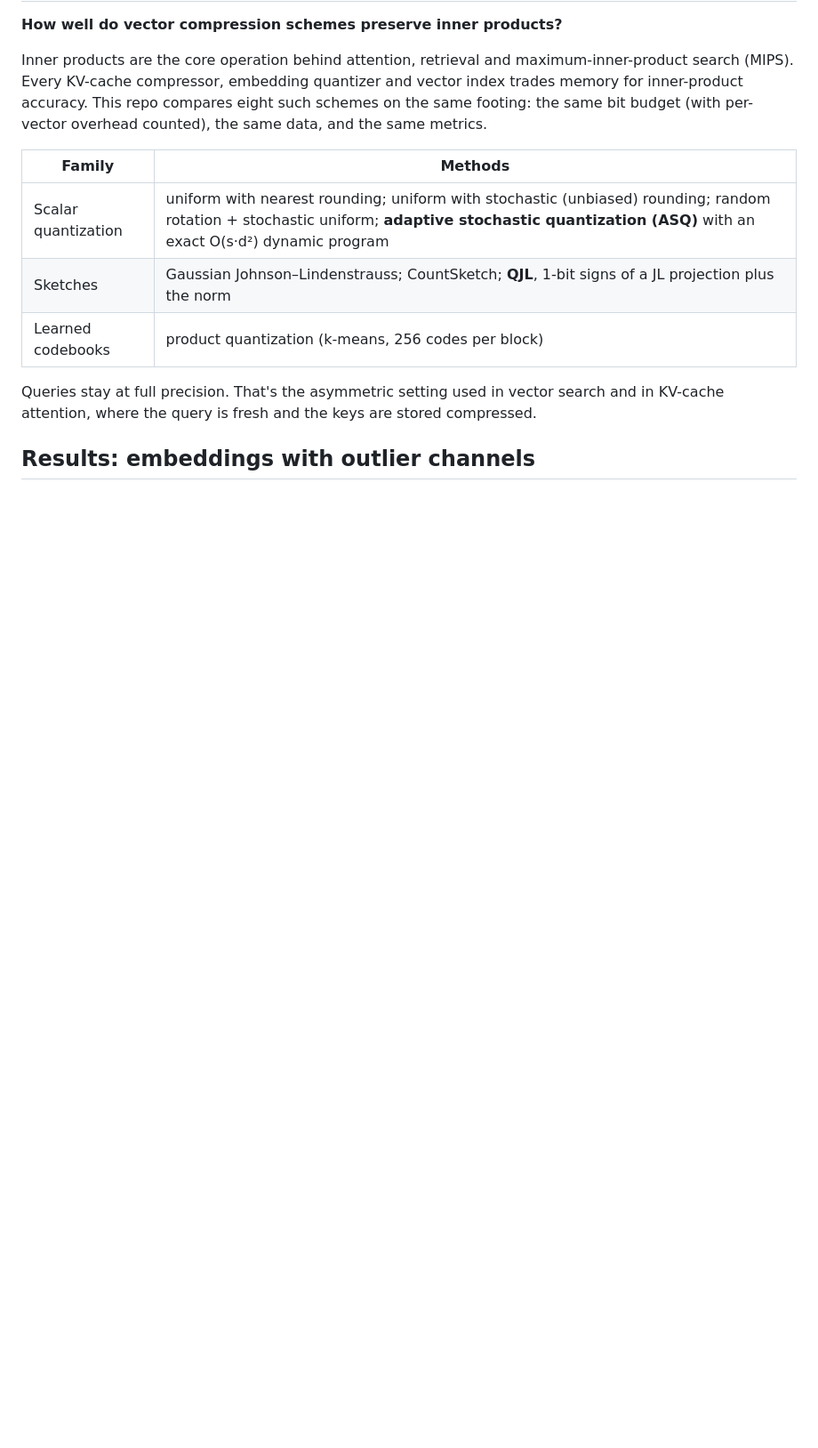
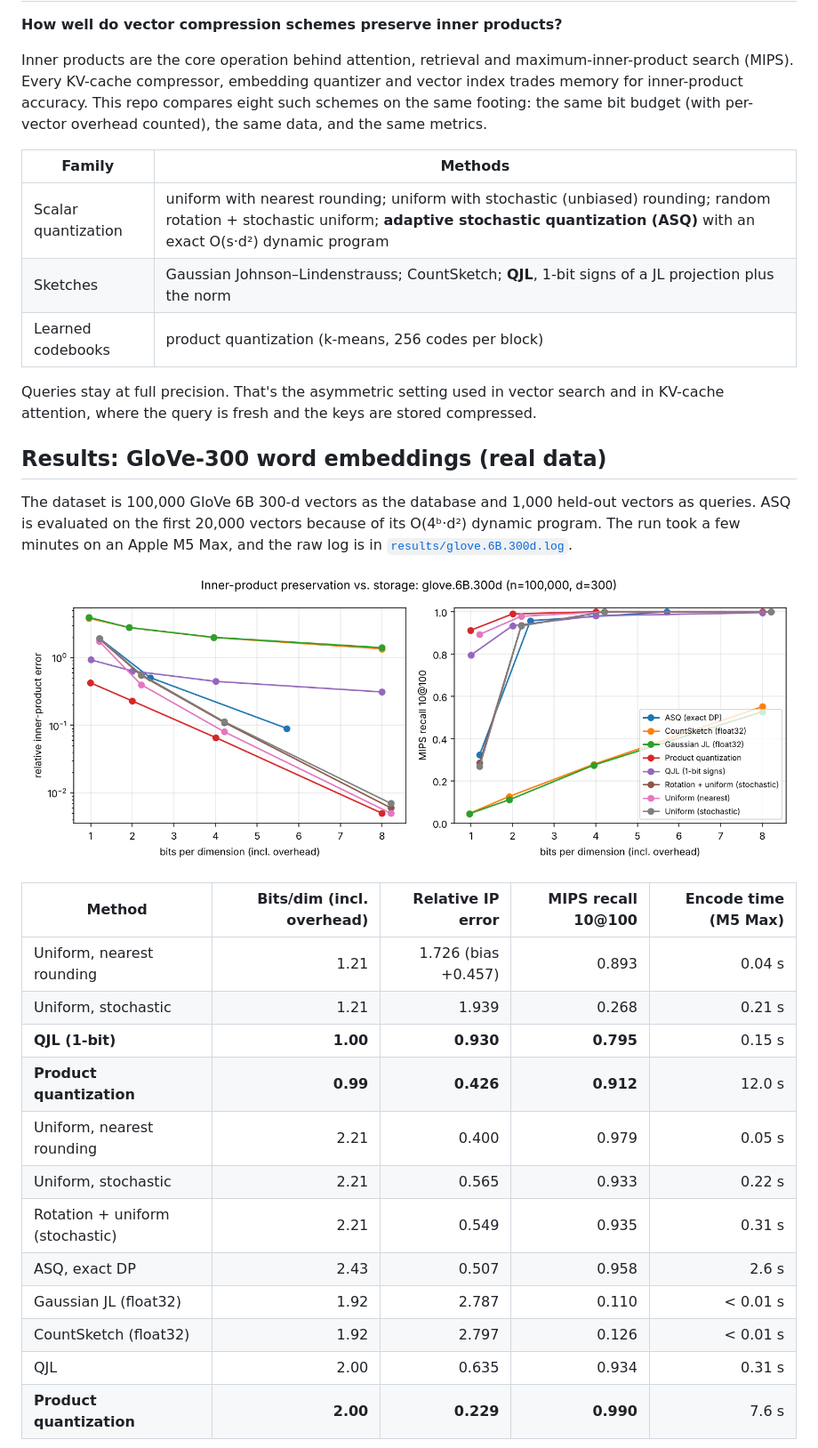
Before and after one commit to mpatel5/ip-sketch-bench, a Markdown page: README.md, the part around one of its changes. Shown at 89% size. Rendered like a GitHub page; pictures changed too: results/glove.6B.300d.png (added); blank space fills up the shorter version.

Commit message:
Add GloVe-300 results (100K vectors, run on Apple M5 Max)

```diff
--- a/README.md
+++ b/README.md
@@ -12,4 +12,24 @@ Inner products are the core operation behind attention, retrieval and maximum-in
 
 Queries stay at full precision. That's the asymmetric setting used in vector search and in KV-cache attention, where the query is fresh and the keys are stored compressed.
 
-## Results: embeddings with outlier channels
+## Results: GloVe-300 word embeddings (real data)
+
+The dataset is 100,000 GloVe 6B 300-d vectors as the database and 1,000 held-out vectors as queries. ASQ is evaluated on the first 20,000 vectors because of its O(4ᵇ·d²) dynamic program. The run took a few minutes on an Apple M5 Max, and the raw log is in [`results/glove.6B.300d.log`](results/glove.6B.300d.log).
+
+![GloVe results](results/glove.6B.300d.png)
+
+| Method | Bits/dim (incl. overhead) | Relative IP error | MIPS recall 10@100 | Encode time (M5 Max) |
+|---|---:|---:|---:|---:|
+| Uniform, nearest rounding | 1.21 | 1.726 (bias +0.457) | 0.893 | 0.04 s |
+| Uniform, stochastic | 1.21 | 1.939 | 0.268 | 0.21 s |
+| **QJL (1-bit)** | **1.00** | **0.930** | **0.795** | 0.15 s |
+| **Product quantization** | **0.99** | **0.426** | **0.912** | 12.0 s |
+| Uniform, nearest rounding | 2.21 | 0.400 | 0.979 | 0.05 s |
+| Uniform, stochastic | 2.21 | 0.565 | 0.933 | 0.22 s |
+| Rotation + uniform (stochastic) | 2.21 | 0.549 | 0.935 | 0.31 s |
+| ASQ, exact DP | 2.43 | 0.507 | 0.958 | 2.6 s |
+| Gaussian JL (float32) | 1.92 | 2.787 | 0.110 | < 0.01 s |
+| CountSketch (float32) | 1.92 | 2.797 | 0.126 | < 0.01 s |
+| QJL | 2.00 | 0.635 | 0.934 | 0.31 s |
+| **Product quantization** | **2.00** | **0.229** | **0.990** | 7.6 s |
+
```
Also changed, not shown: other parts of README.md (+13 -1 lines), 2 other files.
